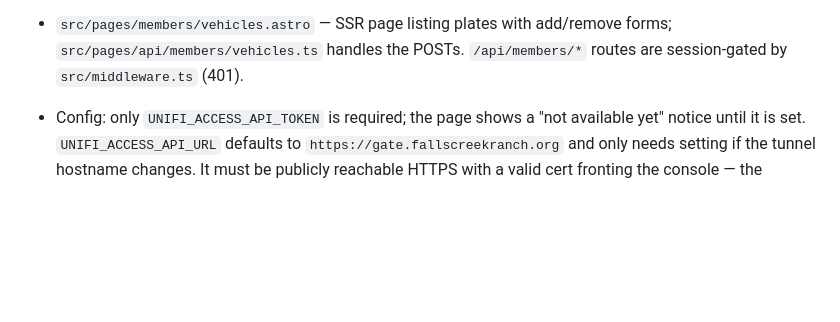
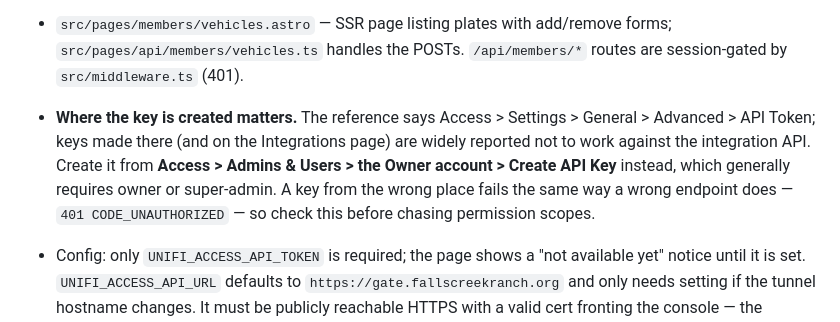
Before and after one commit to jpoehnelt/fcr-website, a Markdown page: AGENTS.md, the part around the change. GitHub-like rendering; blank space fills up the shorter version.

Commit message:
docs: record where UniFi Access API keys must actually be created
The reference points at Access > Settings > General > Advanced > API
Token. Keys created there, and on the Integrations page, are widely
reported not to authenticate against the integration API; the working
location is Access > Admins & Users > the Owner account > Create API Key,
which generally requires owner or super-admin.

This matters because the failure is indistinguishable from the one we
just chased: a key from the wrong place returns 401 CODE_UNAUTHORIZED,
exactly like a key sent to the wrong endpoint, and like a key missing a
permission scope. Three different causes, one error message.

```diff
--- a/AGENTS.md
+++ b/AGENTS.md
@@ -210,6 +210,14 @@ account at `/members/vehicles` (used for License Plate Unlock at the gate).
 - `src/pages/members/vehicles.astro` — SSR page listing plates with
   add/remove forms; `src/pages/api/members/vehicles.ts` handles the POSTs.
   `/api/members/*` routes are session-gated by `src/middleware.ts` (401).
+- **Where the key is created matters.** The reference says Access >
+  Settings > General > Advanced > API Token; keys made there (and on the
+  Integrations page) are widely reported not to work against the
+  integration API. Create it from **Access > Admins & Users > the Owner
+  account > Create API Key** instead, which generally requires owner or
+  super-admin. A key from the wrong place fails the same way a wrong
+  endpoint does — `401 CODE_UNAUTHORIZED` — so check this before chasing
+  permission scopes.
 - Config: only `UNIFI_ACCESS_API_TOKEN` is required; the page shows a
   "not available yet" notice until it is set. `UNIFI_ACCESS_API_URL`
   defaults to `https://gate.fallscreekranch.org` and only needs setting if
```
